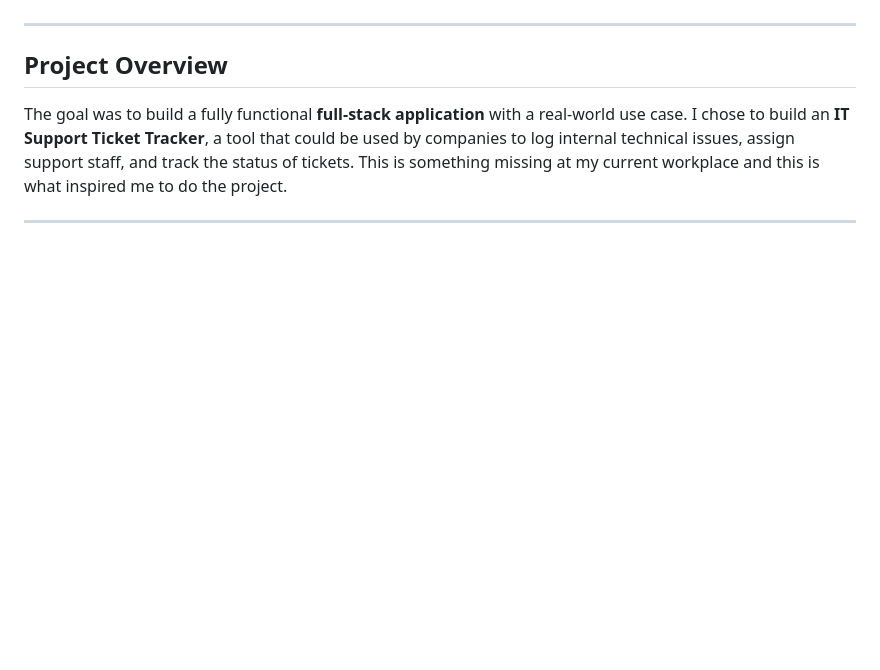
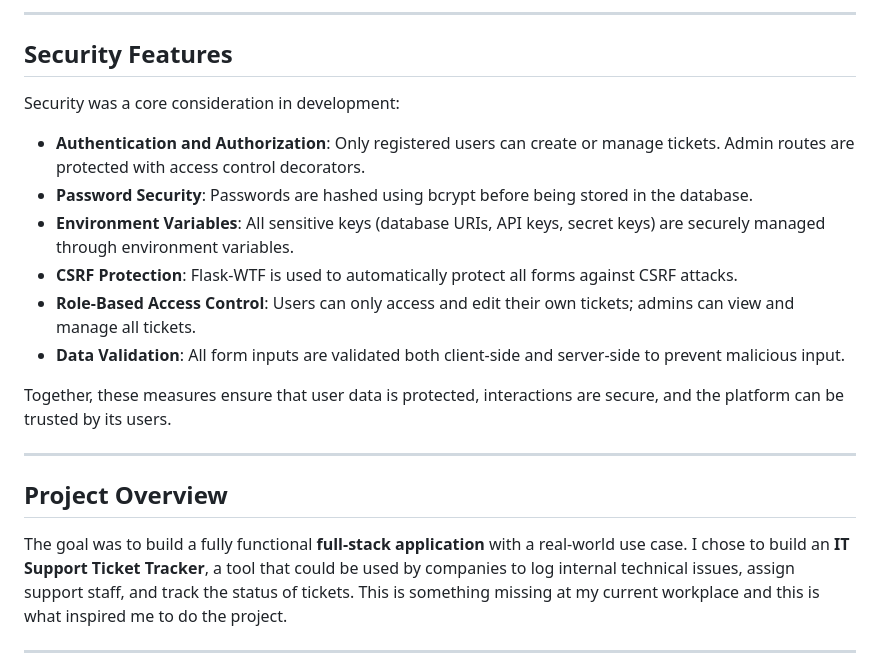
Before and after one commit to mr-aust1n/milestone-project-three, a Markdown page: README.md, the part around one of its changes. Rendered like a GitHub page; blank space fills up the shorter version.

```diff
--- a/README.md
+++ b/README.md
@@ -10,3 +61,17 @@ I have created  a simple full-stack web app designed to manage IT support ticket
+---
+
+## Security Features
+
+Security was a core consideration in development:
+
+- **Authentication and Authorization**: Only registered users can create or manage tickets. Admin routes are protected with access control decorators.
+- **Password Security**: Passwords are hashed using bcrypt before being stored in the database.
+- **Environment Variables**: All sensitive keys (database URIs, API keys, secret keys) are securely managed through environment variables.
+- **CSRF Protection**: Flask-WTF is used to automatically protect all forms against CSRF attacks.
+- **Role-Based Access Control**: Users can only access and edit their own tickets; admins can view and manage all tickets.
+- **Data Validation**: All form inputs are validated both client-side and server-side to prevent malicious input.
+
+Together, these measures ensure that user data is protected, interactions are secure, and the platform can be trusted by its users.
 
 ---
 
```
Also changed, not shown: other parts of README.md (+54 -1 lines).
